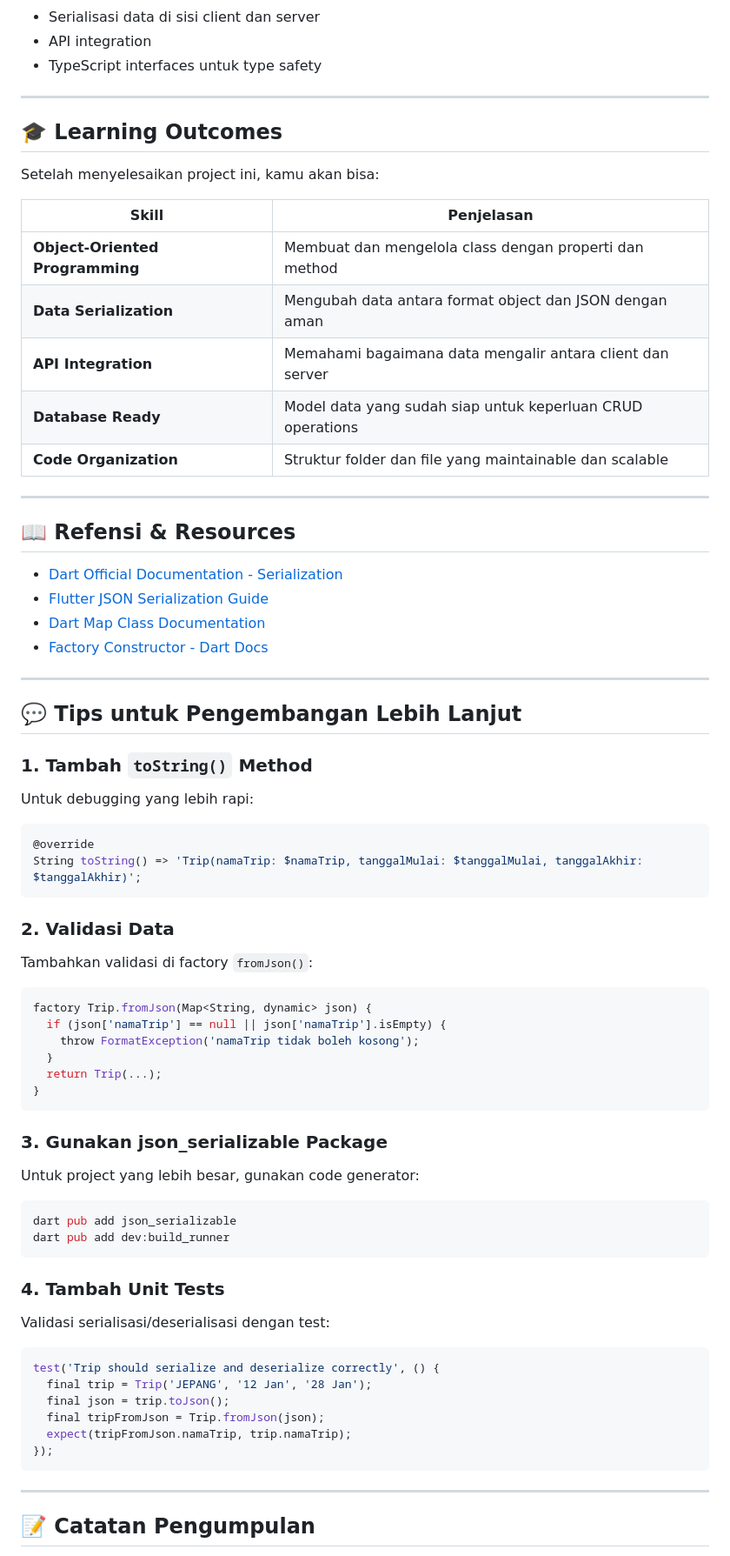
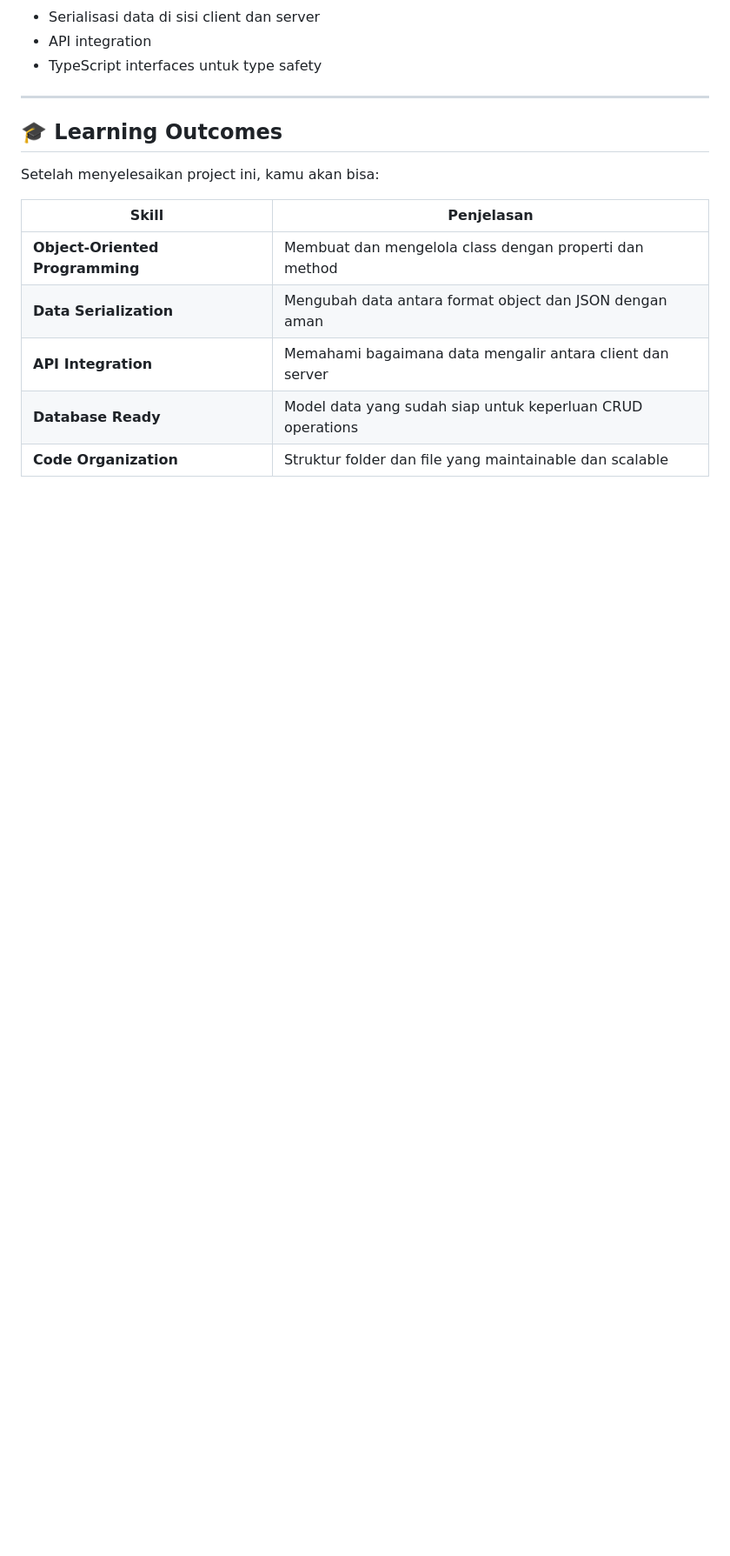
Before and after one commit to DzaakhIdn/mission_4_trip_itennary, a Markdown page: README.md, the part around one of its changes. Shown at 87% size. GitHub-like rendering; blank space fills up the shorter version.

Commit message:
Clean up README by removing unnecessary sections
Removed sections on project structure, references, development tips, submission notes, author details, and license from README.

````diff
--- a/README.md
+++ b/README.md
@@ -232,56 +211,3 @@ Setelah menyelesaikan project ini, kamu akan bisa:
 | **Database Ready** | Model data yang sudah siap untuk keperluan CRUD operations |
 | **Code Organization** | Struktur folder dan file yang maintainable dan scalable |
 
----
-
-## 📖 Refensi & Resources
-
-- [Dart Official Documentation - Serialization](https://dart.dev/guides/json)
-- [Flutter JSON Serialization Guide](https://docs.flutter.dev/data-and-backend/serialization/json)
-- [Dart Map Class Documentation](https://api.dart.dev/stable/3.0.0/dart-core/Map-class.html)
-- [Factory Constructor - Dart Docs](https://dart.dev/guides/language/language-tour#factory-constructors)
-
----
-
-## 💬 Tips untuk Pengembangan Lebih Lanjut
-
-### 1. Tambah `toString()` Method
-Untuk debugging yang lebih rapi:
-```dart
-@override
-String toString() => 'Trip(namaTrip: $namaTrip, tanggalMulai: $tanggalMulai, tanggalAkhir: $tanggalAkhir)';
-```
-
-### 2. Validasi Data
-Tambahkan validasi di factory `fromJson()`:
-```dart
-factory Trip.fromJson(Map<String, dynamic> json) {
-  if (json['namaTrip'] == null || json['namaTrip'].isEmpty) {
-    throw FormatException('namaTrip tidak boleh kosong');
-  }
-  return Trip(...);
-}
-```
-
-### 3. Gunakan json_serializable Package
-Untuk project yang lebih besar, gunakan code generator:
-```bash
-dart pub add json_serializable
-dart pub add dev:build_runner
-```
-
-### 4. Tambah Unit Tests
-Validasi serialisasi/deserialisasi dengan test:
-```dart
-test('Trip should serialize and deserialize correctly', () {
-  final trip = Trip('JEPANG', '12 Jan', '28 Jan');
-  final json = trip.toJson();
-  final tripFromJson = Trip.fromJson(json);
-  expect(tripFromJson.namaTrip, trip.namaTrip);
-});
-```
-
----
-
-## 📝 Catatan Pengumpulan
-
````
Also changed, not shown: other parts of README.md (+0 -47 lines).
